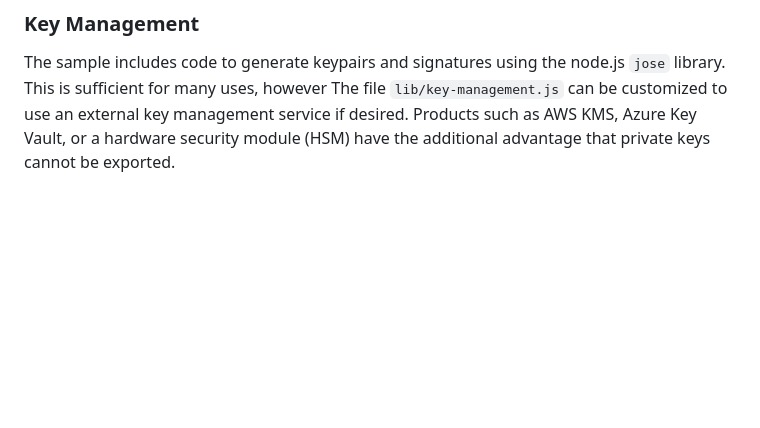
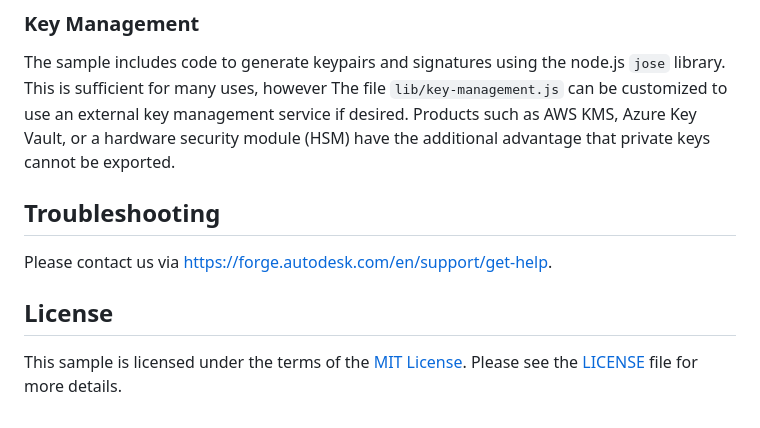
Before and after one commit to autodesk-platform-services/application-management-api-sample, a Markdown page: README.md, the part around one of its changes. Rendered like a GitHub page; blank space fills up the shorter version.

```diff
--- a/README.md
+++ b/README.md
@@ -45,3 +72,12 @@ In order to avoid downtime during rotation, your application will need several a
 ### Key Management
 
 The sample includes code to generate keypairs and signatures using the node.js `jose` library. This is sufficient for many uses, however The file `lib/key-management.js` can be customized to use an external key management service if desired. Products such as AWS KMS, Azure Key Vault, or a hardware security module (HSM) have the additional advantage that private keys cannot be exported.
+
+## Troubleshooting
+
+Please contact us via https://forge.autodesk.com/en/support/get-help.
+
+## License
+
+This sample is licensed under the terms of the [MIT License](http://opensource.org/licenses/MIT).
+Please see the [LICENSE](LICENSE) file for more details.
```
Also changed, not shown: other parts of README.md (+30 -3 lines), thumbnail.png (added), 4 other files.
